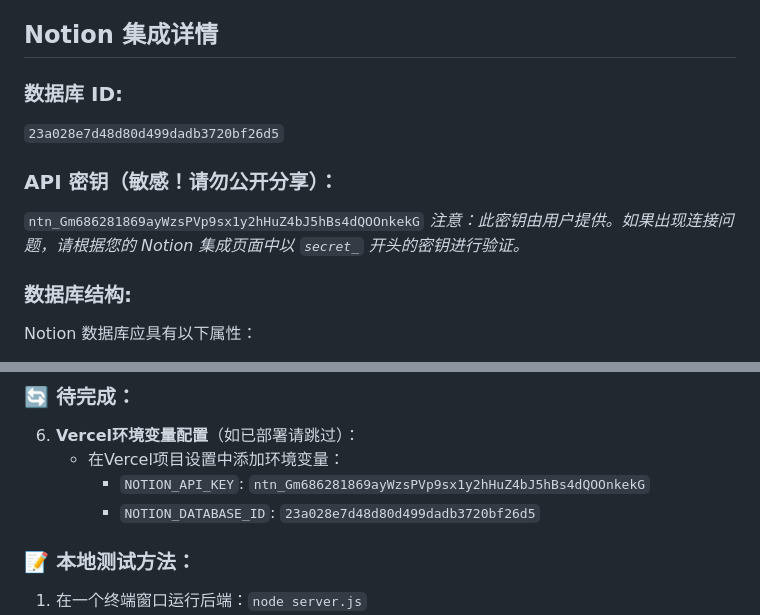
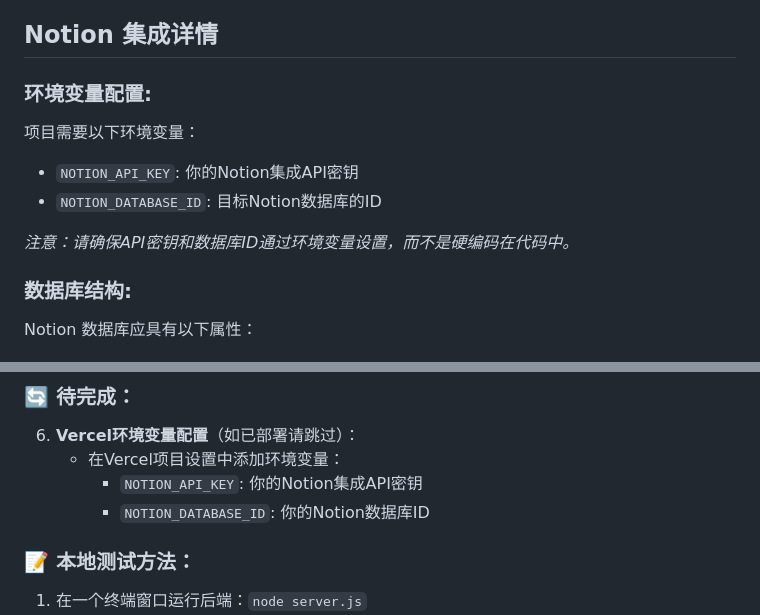
Before and after one commit to RanceLee233/html-deployer, a Markdown page: README.md, 2 parts joined by grey strips. Drawn GitHub-style.

Commit message:
security: 从README中删除敏感信息
- 移除明文API密钥和数据库ID
- 改为使用环境变量配置说明
- 提高项目安全性

🤖 Generated with [Claude Code](https://claude.ai/code)

Co-Authored-By: Claude <noreply@anthropic.com>

```diff
--- a/README.md
+++ b/README.md
@@ -16,12 +16,12 @@
 
 ## Notion 集成详情
 
-### 数据库 ID:
-`23a028e7d48d80d499dadb3720bf26d5`
+### 环境变量配置:
+项目需要以下环境变量：
+- `NOTION_API_KEY`: 你的Notion集成API密钥
+- `NOTION_DATABASE_ID`: 目标Notion数据库的ID
 
-### API 密钥（敏感！请勿公开分享）：
-`ntn_Gm686281869ayWzsPVp9sx1y2hHuZ4bJ5hBs4dQOOnkekG`
-*注意：此密钥由用户提供。如果出现连接问题，请根据您的 Notion 集成页面中以 `secret_` 开头的密钥进行验证。*
+*注意：请确保API密钥和数据库ID通过环境变量设置，而不是硬编码在代码中。*
 
 ### 数据库结构:
 Notion 数据库应具有以下属性：
@@ -57,8 +57,8 @@ Notion 数据库应具有以下属性：
 ### 🔄 待完成：
 6. **Vercel环境变量配置**（如已部署请跳过）：
    - 在Vercel项目设置中添加环境变量：
-     - `NOTION_API_KEY`: `ntn_Gm686281869ayWzsPVp9sx1y2hHuZ4bJ5hBs4dQOOnkekG`
-     - `NOTION_DATABASE_ID`: `23a028e7d48d80d499dadb3720bf26d5`
+     - `NOTION_API_KEY`: 你的Notion集成API密钥
+     - `NOTION_DATABASE_ID`: 你的Notion数据库ID
 
 ### 📝 本地测试方法：
 1. 在一个终端窗口运行后端：`node server.js`
```
